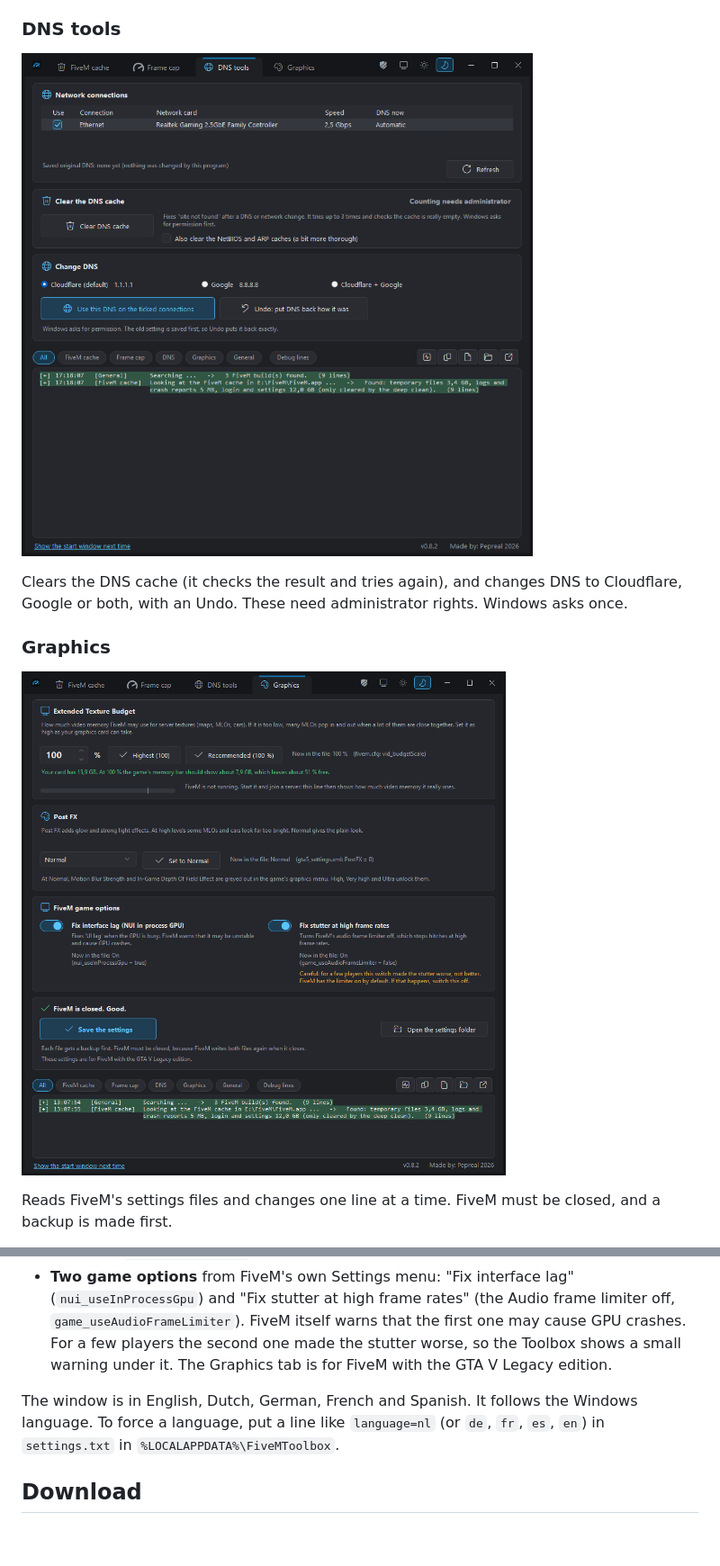
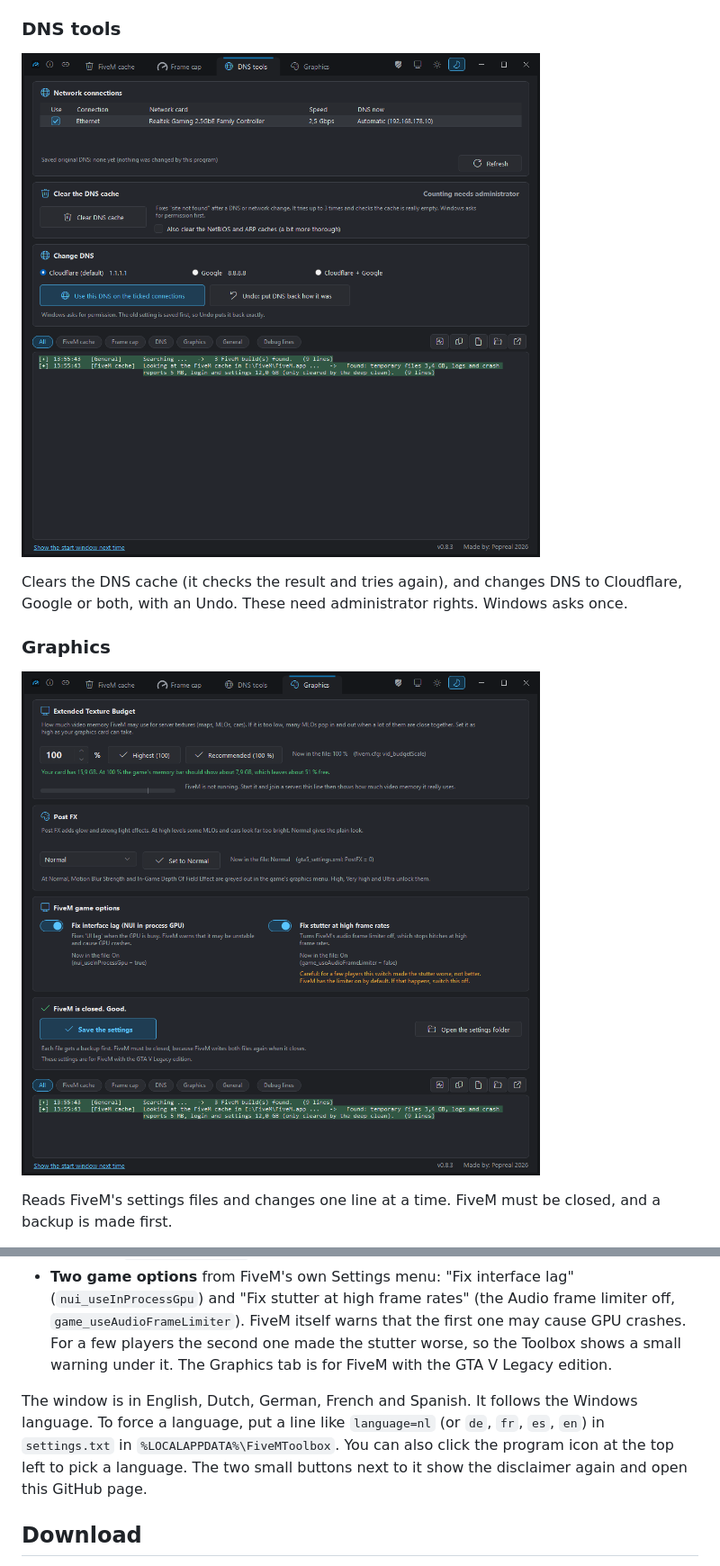
Before and after one commit to Pepreal/FiveM-Toolbox, a Markdown page: README.md, 2 parts joined by grey strips. Shown at 90% size. GitHub-like rendering; pictures changed too: docs/dns-tools.png, docs/graphics.png; blank space fills up the shorter version.

```diff
--- a/README.md
+++ b/README.md
@@ -51,7 +51,7 @@ Reads FiveM's settings files and changes one line at a time. FiveM must be close
 - **Post FX** (`gta5_settings.xml`): set it to Normal for MLOs and cars that look far too bright.
 - **Two game options** from FiveM's own Settings menu: "Fix interface lag" (`nui_useInProcessGpu`) and "Fix stutter at high frame rates" (the Audio frame limiter off, `game_useAudioFrameLimiter`). FiveM itself warns that the first one may cause GPU crashes. For a few players the second one made the stutter worse, so the Toolbox shows a small warning under it. The Graphics tab is for FiveM with the GTA V Legacy edition.
 
-The window is in English, Dutch, German, French and Spanish. It follows the Windows language. To force a language, put a line like `language=nl` (or `de`, `fr`, `es`, `en`) in `settings.txt` in `%LOCALAPPDATA%\FiveMToolbox`.
+The window is in English, Dutch, German, French and Spanish. It follows the Windows language. To force a language, put a line like `language=nl` (or `de`, `fr`, `es`, `en`) in `settings.txt` in `%LOCALAPPDATA%\FiveMToolbox`. You can also click the program icon at the top left to pick a language. The two small buttons next to it show the disclaimer again and open this GitHub page.
 
 ## Download
 
```
Also changed, not shown: CHANGELOG.md (+8 -2 lines), docs/fivem-cache.png, docs/frame-cap.png, 1 other file.
